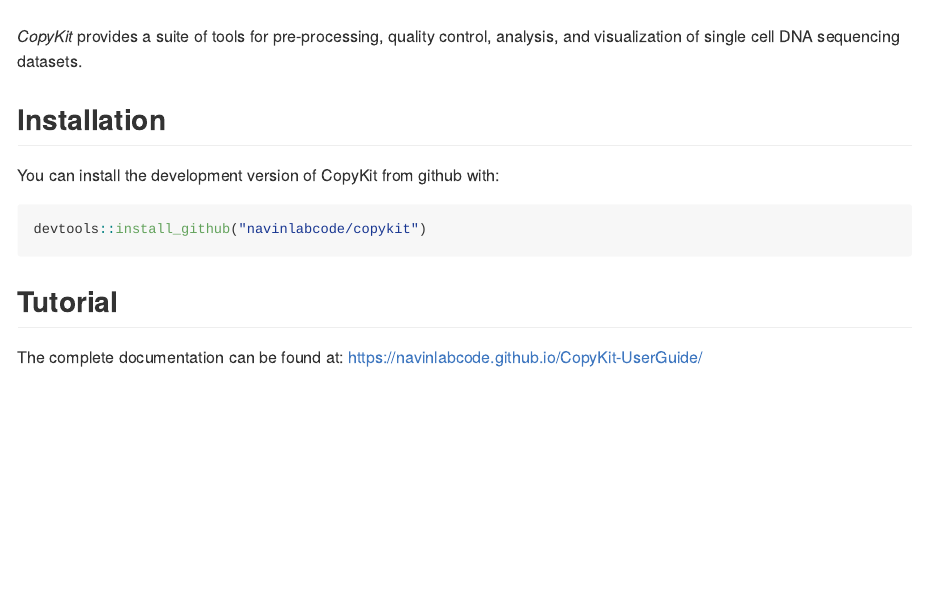
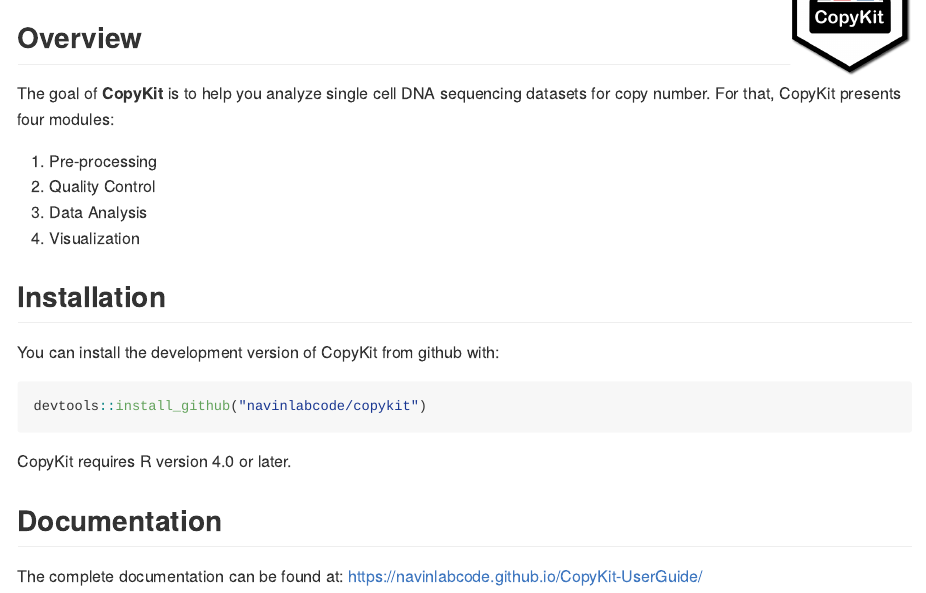
Before and after one commit to navinlabcode/copykit, an R Markdown document (README.Rmd): the page in a window 1100 px wide, from 450 px down before the commit and from 100 px down after it. The pictures show the output file README.md that the author committed with the source, drawn offline in the style of GitHub.

Commit message:
readme modifications

````diff
--- a/README.Rmd
+++ b/README.Rmd
@@ -13,16 +13,20 @@
 )
 ```
 
-# CopyKit
+# CopyKit <a href='https://github.com/navinlabcode/copykit'><img src='images/copykit_hexsticker_v2.png' align="right" height="139" /></a>
 
 <!-- badges: start -->
-
-![Copykit Logo](images/copykit_hexsticker_v2.png)
-
 <!-- badges: end -->
 
+## Overview
 
-*CopyKit* provides a suite of tools for pre-processing, quality control, analysis, and visualization of single cell DNA sequencing datasets.
+The goal of **CopyKit** is to help you analyze single cell DNA sequencing datasets for copy number.
+For that, CopyKit presents four modules:
+
+ 1) Pre-processing
+ 2) Quality Control
+ 3) Data Analysis
+ 4) Visualization
 
 ## Installation
 
@@ -32,7 +36,9 @@
 devtools::install_github("navinlabcode/copykit")
 ```
 
-## Tutorial
+CopyKit requires R version 4.0 or later.
+
+## Documentation
 
 The complete documentation can be found at:
 [https://navinlabcode.github.io/CopyKit-UserGuide/](https://navinlabcode.github.io/CopyKit-UserGuide/)
````
Also changed, not shown: NEWS.md (added, +3 -0 lines), R/plotFreq.R (+4 -4 lines), README.md, 1 other file.
